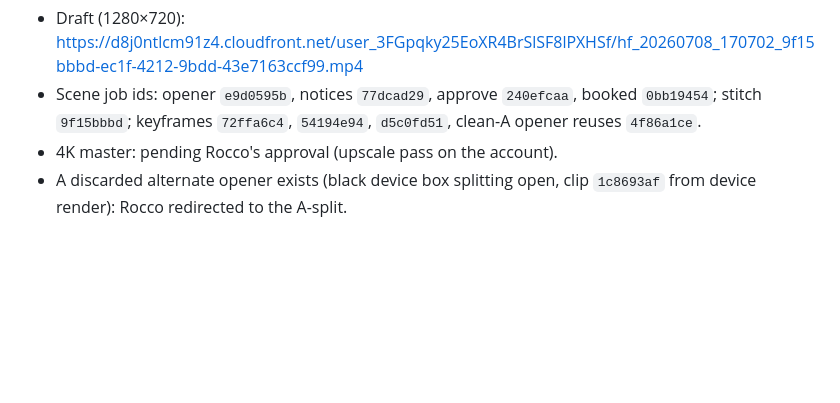
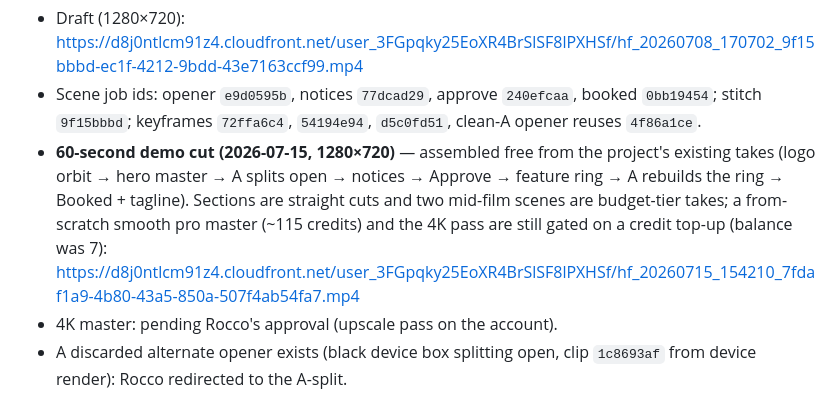
Before and after one commit to Fighter2450/Adapix, a Markdown page: docs/WEBSITE_3D_REVAMP.md, the part around the change. Drawn GitHub-style; blank space fills up the shorter version.

Commit message:
docs: 60s demo cut assembled from existing takes (zero-credit stitch)
Co-Authored-By: Claude Fable 5 <noreply@anthropic.com>
Claude-Session: https://claude.ai/code/session_01CsaRAf8DuL3BCam7t6dC72

```diff
--- a/docs/WEBSITE_3D_REVAMP.md
+++ b/docs/WEBSITE_3D_REVAMP.md
@@ -90,6 +90,13 @@ A second Higgsfield piece: a ~24s silent "how it works" demo in the same
 - Scene job ids: opener `e9d0595b`, notices `77dcad29`, approve
   `240efcaa`, booked `0bb19454`; stitch `9f15bbbd`; keyframes `72ffa6c4`,
   `54194e94`, `d5c0fd51`, clean-A opener reuses `4f86a1ce`.
+- **60-second demo cut (2026-07-15, 1280×720)** — assembled free from the
+  project's existing takes (logo orbit → hero master → A splits open →
+  notices → Approve → feature ring → A rebuilds the ring → Booked +
+  tagline). Sections are straight cuts and two mid-film scenes are
+  budget-tier takes; a from-scratch smooth pro master (~115 credits) and
+  the 4K pass are still gated on a credit top-up (balance was 7):
+  <https://d8j0ntlcm91z4.cloudfront.net/user_3FGpqky25EoXR4BrSlSF8lPXHSf/hf_20260715_154210_7fdaf1a9-4b80-43a5-850a-507f4ab54fa7.mp4>
 - 4K master: pending Rocco's approval (upscale pass on the account).
 - A discarded alternate opener exists (black device box splitting open,
   clip `1c8693af` from device render): Rocco redirected to the A-split.
```
